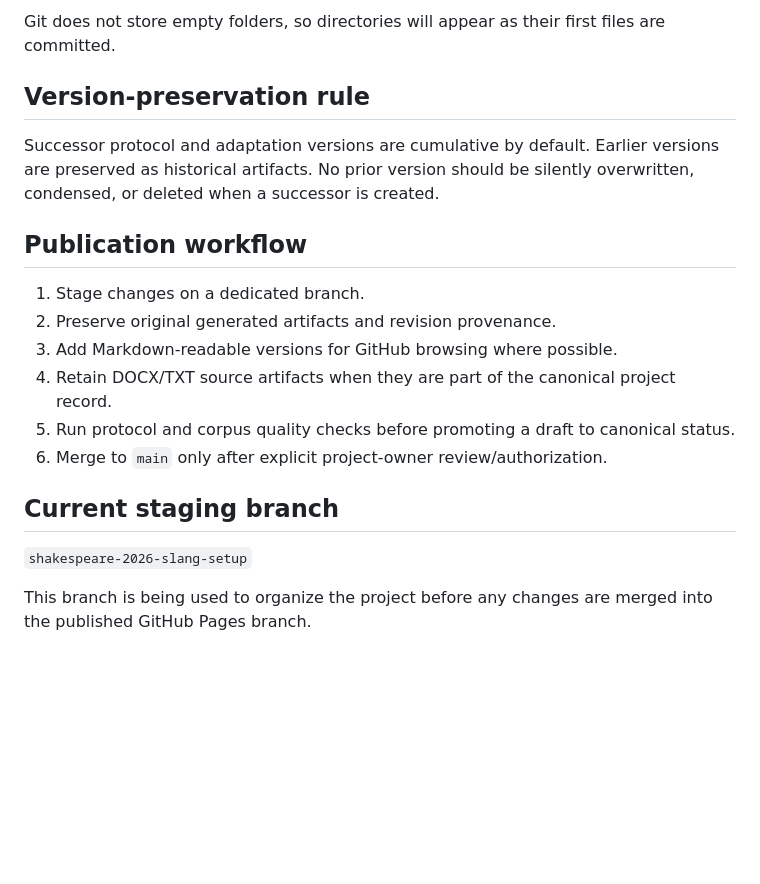
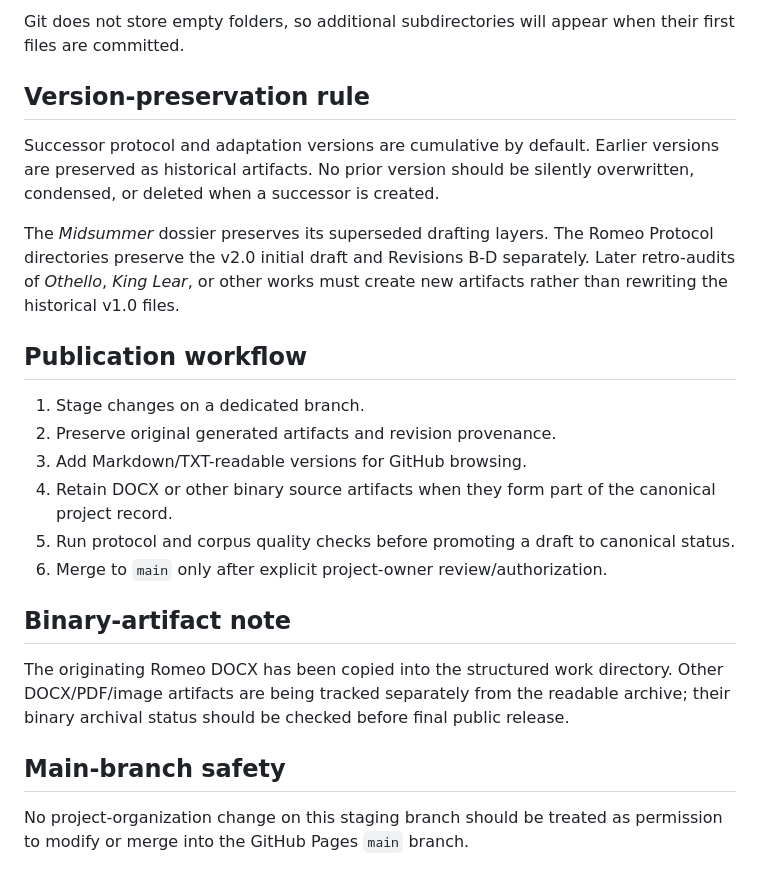
Before and after one commit to gddphd/gddphd.github.io, a Markdown page: shakespeare-2026-slang/README.md, the part around one of its changes. GitHub-like rendering; blank space fills up the shorter version.

````diff
--- a/shakespeare-2026-slang/README.md
+++ b/shakespeare-2026-slang/README.md
@@ -57,22 +69,26 @@ shakespeare-2026-slang/
 ```
 
-Git does not store empty folders, so directories will appear as their first files are committed.
+Git does not store empty folders, so additional subdirectories will appear when their first files are committed.
 
 ## Version-preservation rule
 
 Successor protocol and adaptation versions are cumulative by default. Earlier versions are preserved as historical artifacts. No prior version should be silently overwritten, condensed, or deleted when a successor is created.
 
+The *Midsummer* dossier preserves its superseded drafting layers. The Romeo Protocol directories preserve the v2.0 initial draft and Revisions B-D separately. Later retro-audits of *Othello*, *King Lear*, or other works must create new artifacts rather than rewriting the historical v1.0 files.
+
 ## Publication workflow
 
 1. Stage changes on a dedicated branch.
 2. Preserve original generated artifacts and revision provenance.
-3. Add Markdown-readable versions for GitHub browsing where possible.
-4. Retain DOCX/TXT source artifacts when they are part of the canonical project record.
+3. Add Markdown/TXT-readable versions for GitHub browsing.
+4. Retain DOCX or other binary source artifacts when they form part of the canonical project record.
 5. Run protocol and corpus quality checks before promoting a draft to canonical status.
 6. Merge to `main` only after explicit project-owner review/authorization.
 
-## Current staging branch
+## Binary-artifact note
 
-`shakespeare-2026-slang-setup`
+The originating Romeo DOCX has been copied into the structured work directory. Other DOCX/PDF/image artifacts are being tracked separately from the readable archive; their binary archival status should be checked before final public release.
 
-This branch is being used to organize the project before any changes are merged into the published GitHub Pages branch.
+## Main-branch safety
+
+No project-organization change on this staging branch should be treated as permission to modify or merge into the GitHub Pages `main` branch.
````
Also changed, not shown: other parts of shakespeare-2026-slang/README.md (+28 -16 lines).
